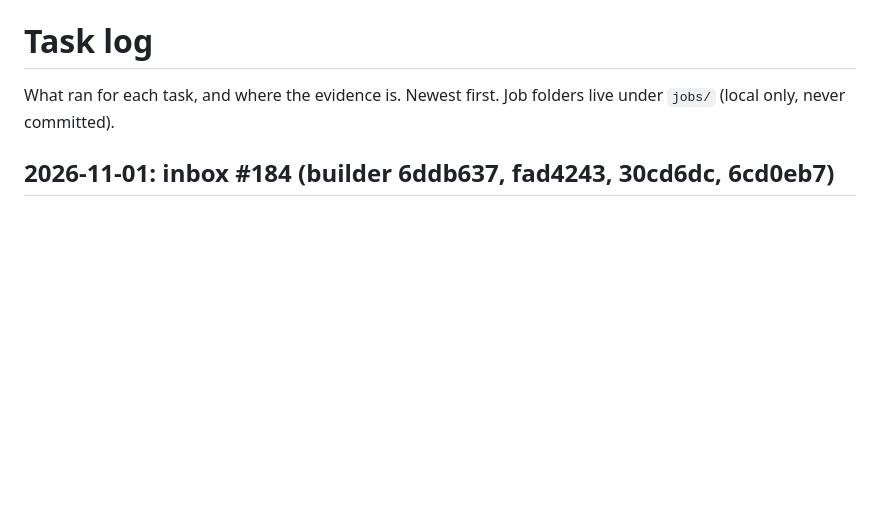
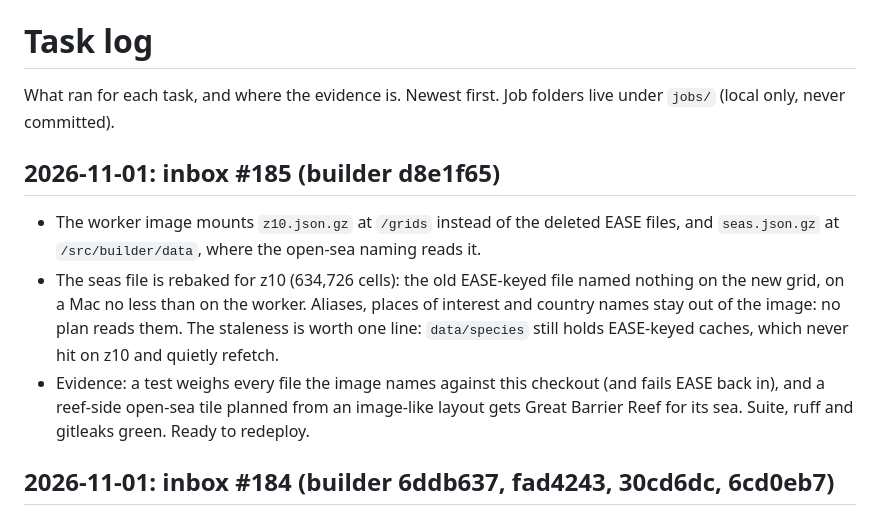
Before and after one commit to Kaimaan/animundo-builder, a Markdown page: docs/task-log.md, the part around the change. Drawn GitHub-style; blank space fills up the shorter version.

Commit message:
Task log: inbox #185 reply (d8e1f65)

```diff
--- a/docs/task-log.md
+++ b/docs/task-log.md
@@ -2,6 +2,37 @@
 
 What ran for each task, and where the evidence is. Newest first.
 Job folders live under `jobs/` (local only, never committed).
+
+## 2026-11-01: inbox #185 (builder d8e1f65)
+
+- The worker image mounts
+  `z10.json.gz` at `/grids`
+  instead of the deleted EASE
+  files, and `seas.json.gz` at
+  `/src/builder/data`, where the
+  open-sea naming reads it.
+- The seas file is rebaked for
+  z10 (634,726 cells): the old
+  EASE-keyed file named nothing
+  on the new grid, on a Mac no
+  less than on the worker.
+  Aliases, places of interest
+  and country names stay out of
+  the image: no plan reads them.
+  The staleness is worth one
+  line: `data/species` still
+  holds EASE-keyed caches, which
+  never hit on z10 and quietly
+  refetch.
+- Evidence: a test weighs every
+  file the image names against
+  this checkout (and fails EASE
+  back in), and a reef-side
+  open-sea tile planned from an
+  image-like layout gets Great
+  Barrier Reef for its sea.
+  Suite, ruff and gitleaks
+  green. Ready to redeploy.
 
 ## 2026-11-01: inbox #184 (builder 6ddb637, fad4243, 30cd6dc, 6cd0eb7)
 
```
